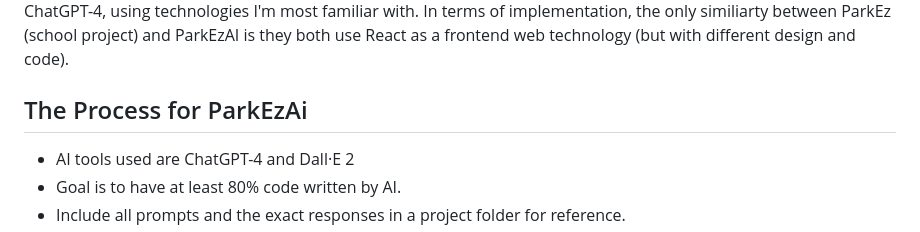
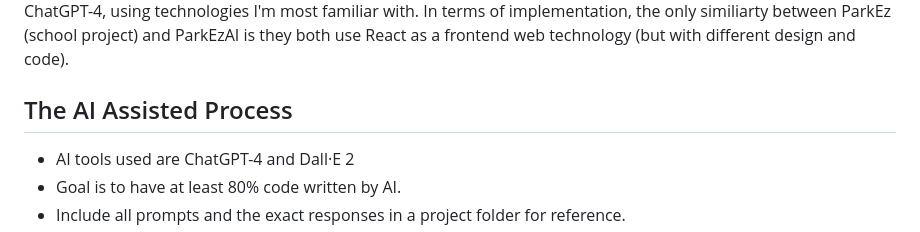
Before and after one commit to tc10815/ParkEzAI, a Markdown page: README.md, the part around the change. Drawn GitHub-style.

```diff
--- a/README.md
+++ b/README.md
@@ -4,7 +4,7 @@ How people code is changing. Over the last year (2022-2023) AI has become powerf
 
 ParkEz is a school project I'm working on as part of a large team (8 people) which I contributed to the design, but is being implemented by others. The requirements of ParkEz (school project) and ParkEzAI are exactly the same, but the implementation is entirely different. ParkEzAI is coded by one person (me) using mostly code generated by ChatGPT-4, using technologies I'm most familiar with. In terms of implementation, the only similiarty between ParkEz (school project) and ParkEzAI is they both use React as a frontend web technology (but with different design and code).
 
-## The Process for ParkEzAi
+## The AI Assisted Process
 * AI tools used are ChatGPT-4 and Dall·E 2
 * Goal is to have at least 80% code written by AI.
 * Include all prompts and the exact responses in a project folder for reference.
```
